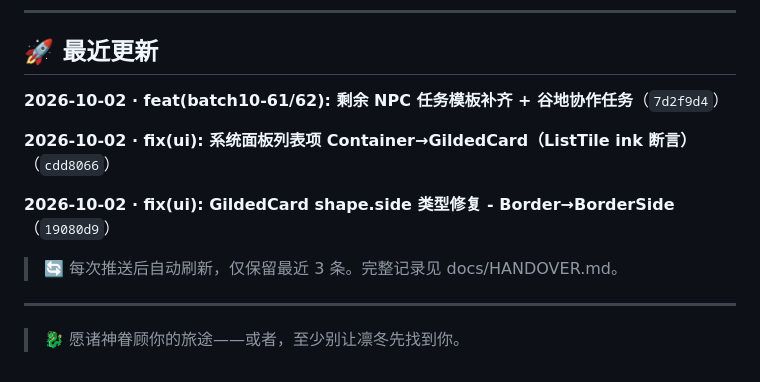
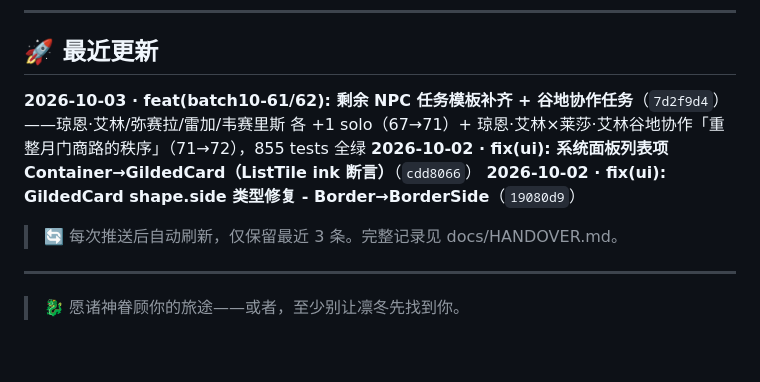
Before and after one commit to zhaolongwudi/westeros_life_simulator, a Markdown page: README.md, the part around the change. GitHub-like rendering.

Commit message:
docs(batch10-61/62): README changelog + CODE_MAP v5.3 同步
- README 最近更新刷新（Batch 10-61/62 条目 + 移除旧 UI fix 条目）
- CODE_MAP：npc_task_data 描述 67→72 + 测试映射加 batch10_61_62 + 版本 v5.2→v5.3

```diff
--- a/README.md
+++ b/README.md
@@ -117,16 +117,10 @@ AI 会基于你当前的**状态、处境、在场 NPC、可触发事件**，生
 
 <!-- CHANGELOG:BEGIN -->
 ## 🚀 最近更新
-
-**2026-10-02 · feat(batch10-61/62): 剩余 NPC 任务模板补齐 + 谷地协作任务**（`7d2f9d4`）
-
+**2026-10-03 · feat(batch10-61/62): 剩余 NPC 任务模板补齐 + 谷地协作任务**（`7d2f9d4`）——琼恩·艾林/弥赛拉/雷加/韦赛里斯 各 +1 solo（67→71）+ 琼恩·艾林×莱莎·艾林谷地协作「重整月门商路的秩序」（71→72），855 tests 全绿
 **2026-10-02 · fix(ui): 系统面板列表项 Container→GildedCard（ListTile ink 断言）**（`cdd8066`）
-
 **2026-10-02 · fix(ui): GildedCard shape.side 类型修复 - Border→BorderSide**（`19080d9`）
-
 > 🔄 每次推送后自动刷新，仅保留最近 3 条。完整记录见 docs/HANDOVER.md。
 <!-- CHANGELOG:END -->
-
 ---
-
 > 🐉 愿诸神眷顾你的旅途——或者，至少别让凛冬先找到你。
```
Also changed, not shown: docs/CODE_MAP.md (+4 -3 lines).
